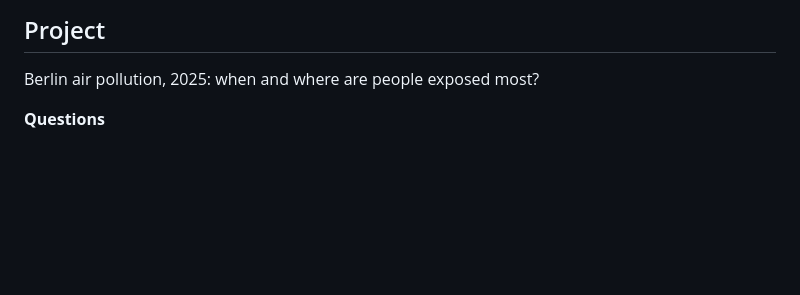
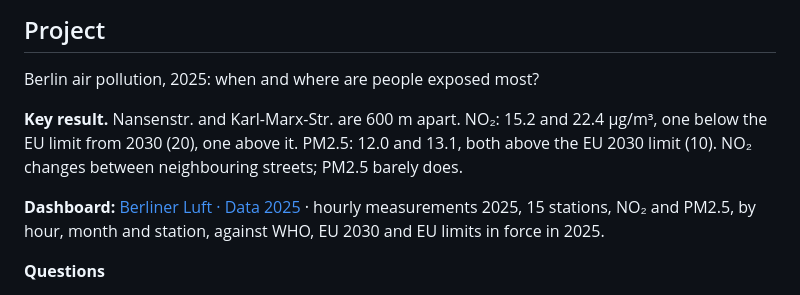
Before and after one commit to petrakuhnle/Air_Quality_Project, a Markdown page: README.md, the part around the change. Drawn GitHub-style; blank space fills up the shorter version.

Commit message:
Add key result and dashboard link to README

```diff
--- a/README.md
+++ b/README.md
@@ -3,6 +3,14 @@
 ## Project
 
 Berlin air pollution, 2025: when and where are people exposed most?
+
+**Key result.** Nansenstr. and Karl-Marx-Str. are 600 m apart. NO₂: 15.2 and 22.4 µg/m³,
+one below the EU limit from 2030 (20), one above it. PM2.5: 12.0 and 13.1, both above the
+EU 2030 limit (10). NO₂ changes between neighbouring streets; PM2.5 barely does.
+
+**Dashboard:** [Berliner Luft · Data 2025](https://huggingface.co/spaces/petrakuhnle/berliner-luft)
+· hourly measurements 2025, 15 stations, NO₂ and PM2.5, by hour, month and station, against
+WHO, EU 2030 and EU limits in force in 2025.
 
 **Questions**
 
```
